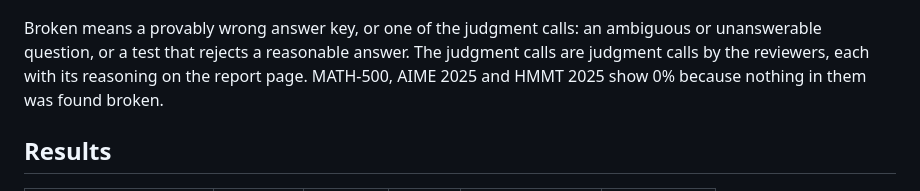
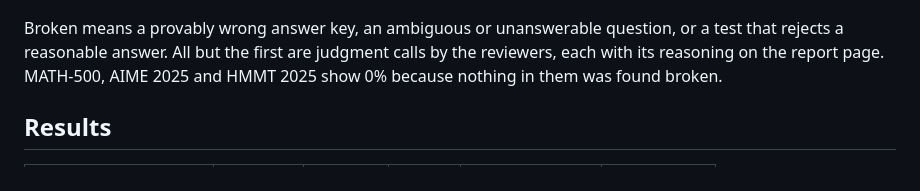
Before and after one commit to EnesYilmazcode/benchbench, a Markdown page: README.md, the part around the change. GitHub-like rendering.

Commit message:
Tidy the chart caption

```diff
--- a/README.md
+++ b/README.md
@@ -6,7 +6,7 @@ Benchmark scores get quoted to a tenth of a point. If 10% of a benchmark's answe
 
 ![Share of sampled items found broken in each benchmark](post/benchbench-chart-v2.png)
 
-Broken means a provably wrong answer key, or one of the judgment calls: an ambiguous or unanswerable question, or a test that rejects a reasonable answer. The judgment calls are judgment calls by the reviewers, each with its reasoning on the report page. MATH-500, AIME 2025 and HMMT 2025 show 0% because nothing in them was found broken.
+Broken means a provably wrong answer key, an ambiguous or unanswerable question, or a test that rejects a reasonable answer. All but the first are judgment calls by the reviewers, each with its reasoning on the report page. MATH-500, AIME 2025 and HMMT 2025 show 0% because nothing in them was found broken.
 
 ## Results
 
```
